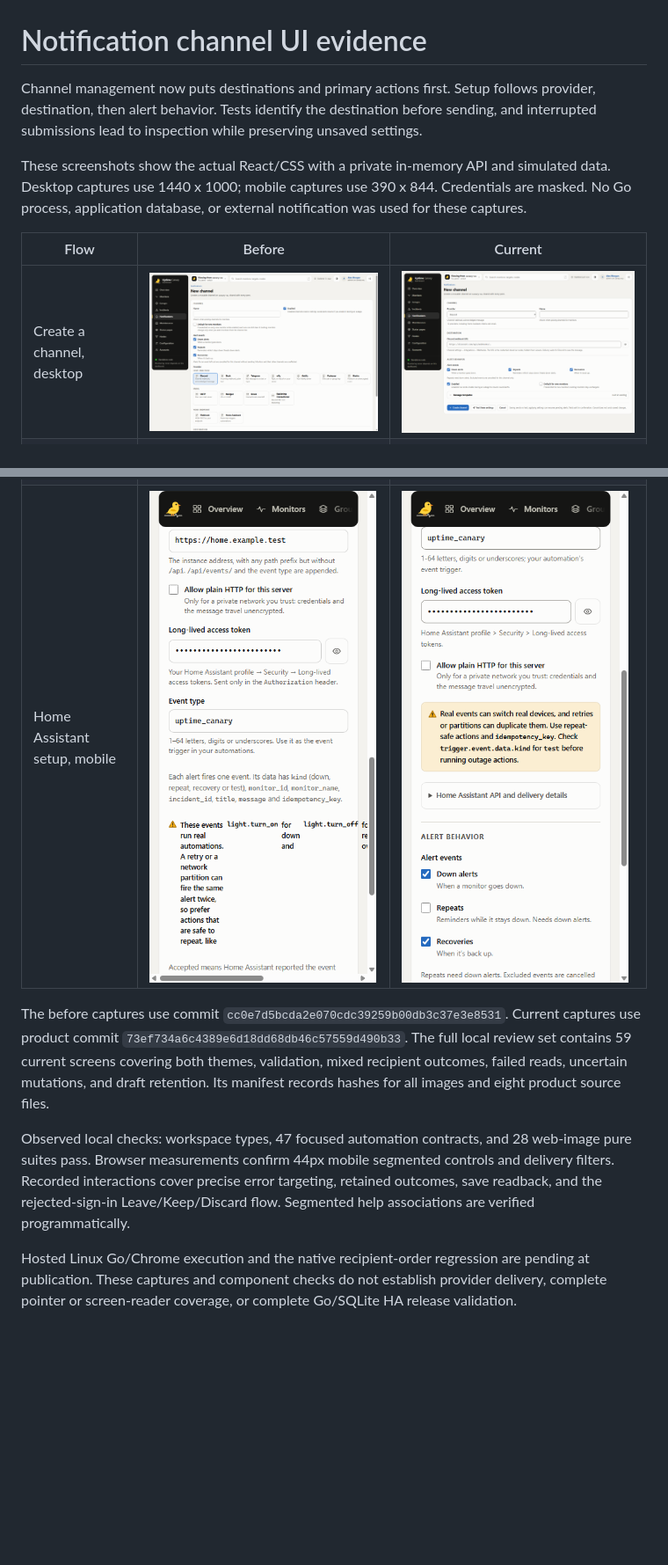
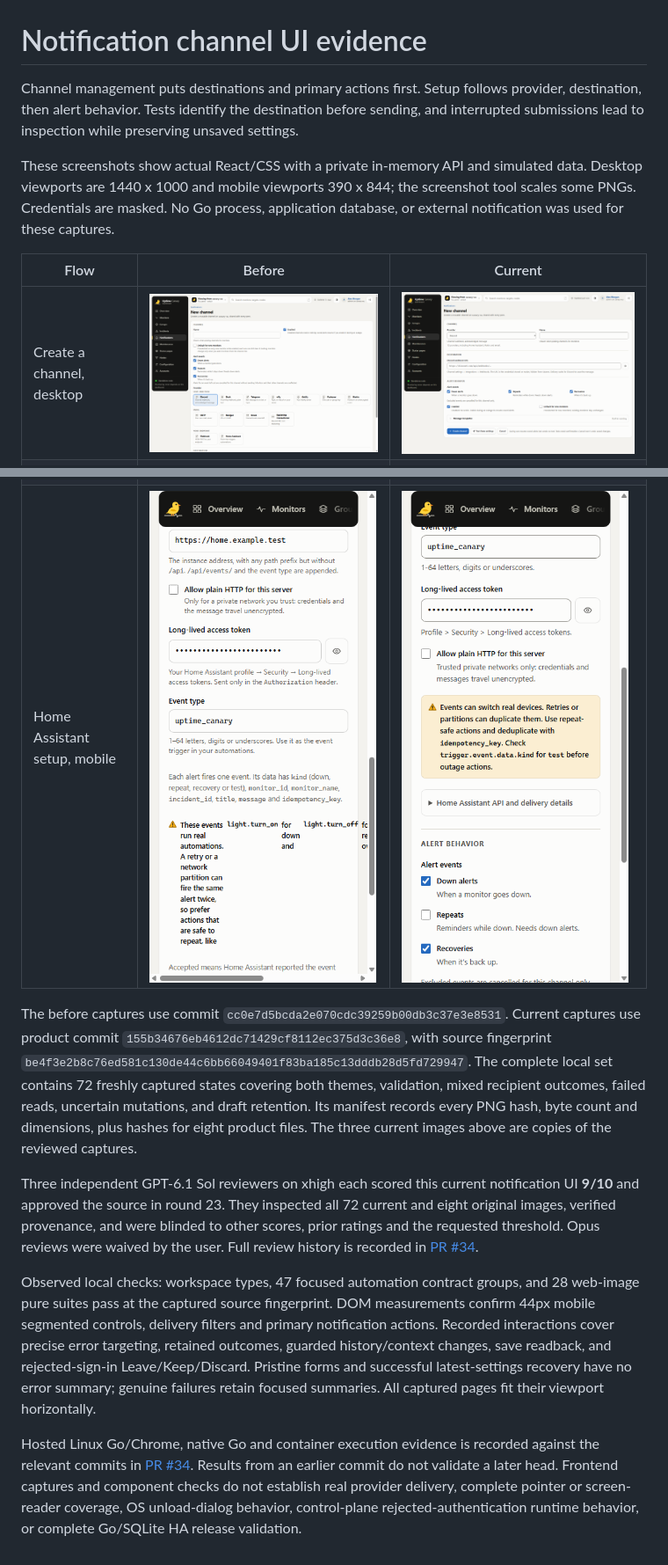
Before and after one commit to Narehood/Uptime-Canary, a Markdown page: docs/channel-ui-review.md, 2 parts joined by grey strips. Shown at 88% size. Rendered like a GitHub page; pictures changed too: docs/assets/channel-ui-after-create-desktop.png, docs/assets/channel-ui-after-warning-mobile.png; blank space fills up the shorter version.

Commit message:
Refresh approved notification UI evidence

```diff
--- a/docs/channel-ui-review.md
+++ b/docs/channel-ui-review.md
@@ -1,8 +1,8 @@
 # Notification channel UI evidence
 
-Channel management now puts destinations and primary actions first. Setup follows provider, destination, then alert behavior. Tests identify the destination before sending, and interrupted submissions lead to inspection while preserving unsaved settings.
+Channel management puts destinations and primary actions first. Setup follows provider, destination, then alert behavior. Tests identify the destination before sending, and interrupted submissions lead to inspection while preserving unsaved settings.
 
-These screenshots show the actual React/CSS with a private in-memory API and simulated data. Desktop captures use 1440 x 1000; mobile captures use 390 x 844. Credentials are masked. No Go process, application database, or external notification was used for these captures.
+These screenshots show actual React/CSS with a private in-memory API and simulated data. Desktop viewports are 1440 x 1000 and mobile viewports 390 x 844; the screenshot tool scales some PNGs. Credentials are masked. No Go process, application database, or external notification was used for these captures.
 
 | Flow | Before | Current |
 | --- | --- | --- |
@@ -10,8 +10,10 @@ These screenshots show the actual React/CSS with a private in-memory API and sim
 | Manage channels, mobile | ![Original delivery explanations before channels](assets/channel-ui-before-list-mobile.png) | ![Channels and actions near the top](assets/channel-ui-after-list-mobile.png) |
 | Home Assistant setup, mobile | ![Original fragmented automation warning](assets/channel-ui-before-warning-mobile.png) | ![Readable automation warning and disclosed reference details](assets/channel-ui-after-warning-mobile.png) |
 
-The before captures use commit `cc0e7d5bcda2e070cdc39259b00db3c37e3e8531`. Current captures use product commit `73ef734a6c4389e6d18dd68db46c57559d490b33`. The full local review set contains 59 current screens covering both themes, validation, mixed recipient outcomes, failed reads, uncertain mutations, and draft retention. Its manifest records hashes for all images and eight product source files.
+The before captures use commit `cc0e7d5bcda2e070cdc39259b00db3c37e3e8531`. Current captures use product commit `155b34676eb4612dc71429cf8112ec375d3c36e8`, with source fingerprint `be4f3e2b8c76ed581c130de44c6bb66049401f83ba185c13dddb28d5fd729947`. The complete local set contains 72 freshly captured states covering both themes, validation, mixed recipient outcomes, failed reads, uncertain mutations, and draft retention. Its manifest records every PNG hash, byte count and dimensions, plus hashes for eight product files. The three current images above are copies of the reviewed captures.
 
-Observed local checks: workspace types, 47 focused automation contracts, and 28 web-image pure suites pass. Browser measurements confirm 44px mobile segmented controls and delivery filters. Recorded interactions cover precise error targeting, retained outcomes, save readback, and the rejected-sign-in Leave/Keep/Discard flow. Segmented help associations are verified programmatically.
+Three independent GPT-6.1 Sol reviewers on xhigh each scored this current notification UI **9/10** and approved the source in round 23. They inspected all 72 current and eight original images, verified provenance, and were blinded to other scores, prior ratings and the requested threshold. Opus reviews were waived by the user. Full review history is recorded in [PR #34](https://github.com/Narehood/Uptime-Canary/pull/34).
 
-Hosted Linux Go/Chrome execution and the native recipient-order regression are pending at publication. These captures and component checks do not establish provider delivery, complete pointer or screen-reader coverage, or complete Go/SQLite HA release validation.
+Observed local checks: workspace types, 47 focused automation contract groups, and 28 web-image pure suites pass at the captured source fingerprint. DOM measurements confirm 44px mobile segmented controls, delivery filters and primary notification actions. Recorded interactions cover precise error targeting, retained outcomes, guarded history/context changes, save readback, and rejected-sign-in Leave/Keep/Discard. Pristine forms and successful latest-settings recovery have no error summary; genuine failures retain focused summaries. All captured pages fit their viewport horizontally.
+
+Hosted Linux Go/Chrome, native Go and container execution evidence is recorded against the relevant commits in [PR #34](https://github.com/Narehood/Uptime-Canary/pull/34). Results from an earlier commit do not validate a later head. Frontend captures and component checks do not establish real provider delivery, complete pointer or screen-reader coverage, OS unload-dialog behavior, control-plane rejected-authentication runtime behavior, or complete Go/SQLite HA release validation.
```
Also changed, not shown: docs/assets/channel-ui-after-list-mobile.png.
